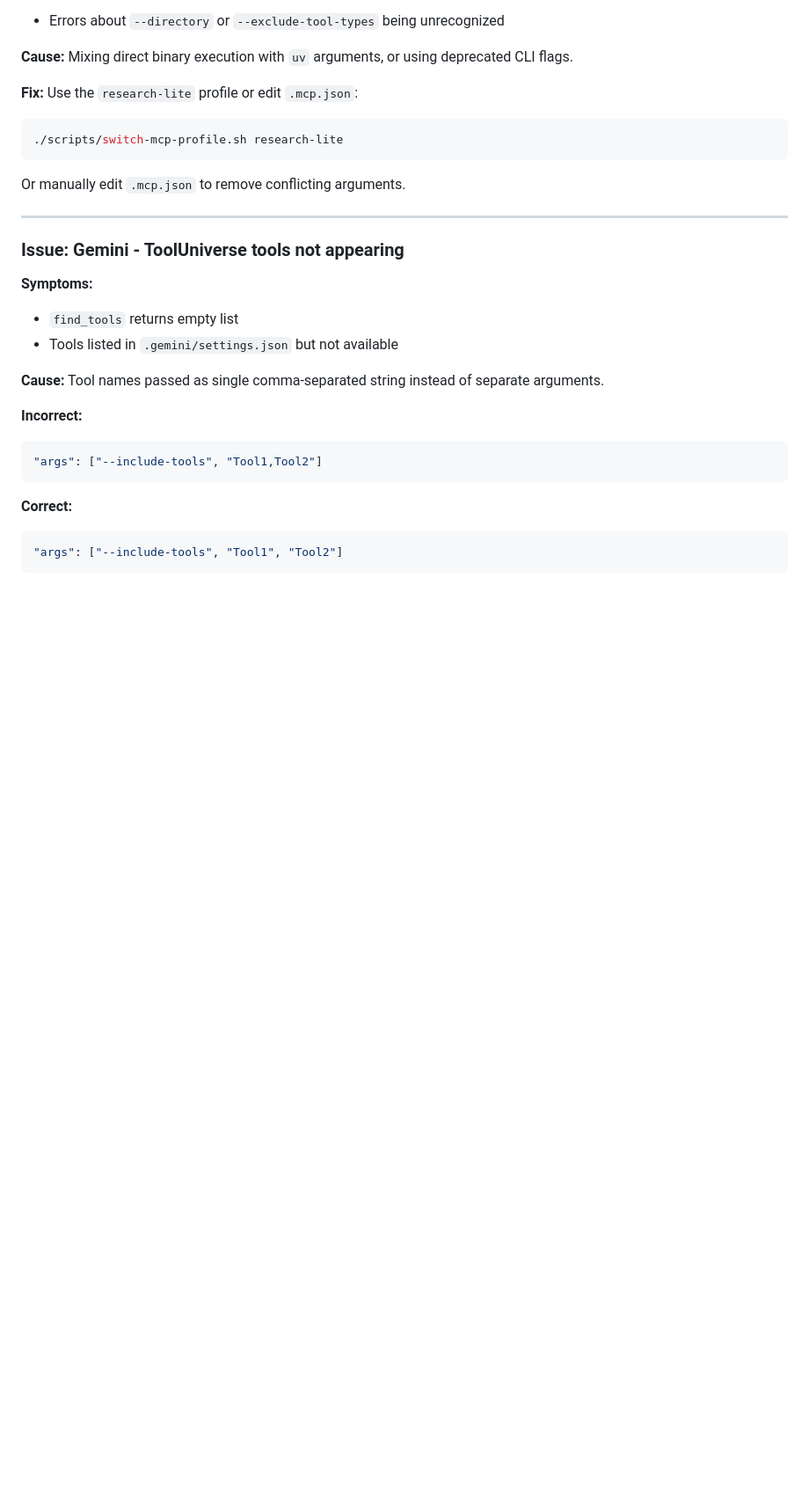
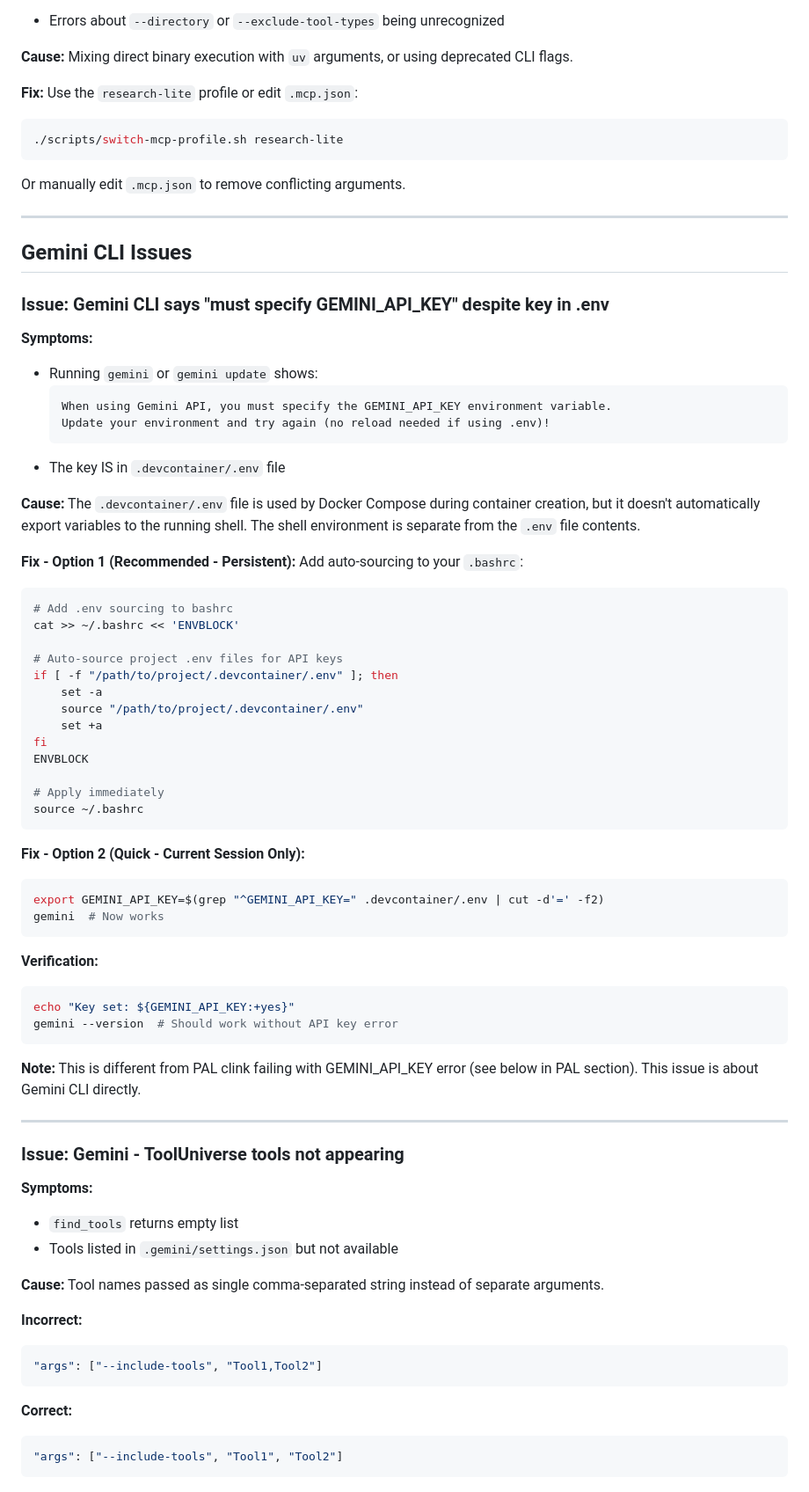
Before and after one commit to tony-zhelonkin/SciAgent-toolkit, a Markdown page: docs/TROUBLESHOOTING.md, the part around one of its changes. Shown at 88% size. Drawn GitHub-style; blank space fills up the shorter version.

````diff
--- a/docs/TROUBLESHOOTING.md
+++ b/docs/TROUBLESHOOTING.md
@@ -152,6 +152,54 @@ Or manually edit `.mcp.json` to remove conflicting arguments.
 
 ---
 
+## Gemini CLI Issues
+
+### Issue: Gemini CLI says "must specify GEMINI_API_KEY" despite key in .env
+
+**Symptoms:**
+- Running `gemini` or `gemini update` shows:
+  ```
+  When using Gemini API, you must specify the GEMINI_API_KEY environment variable.
+  Update your environment and try again (no reload needed if using .env)!
+  ```
+- The key IS in `.devcontainer/.env` file
+
+**Cause:** The `.devcontainer/.env` file is used by Docker Compose during container creation, but it doesn't automatically export variables to the running shell. The shell environment is separate from the `.env` file contents.
+
+**Fix - Option 1 (Recommended - Persistent):**
+Add auto-sourcing to your `.bashrc`:
+```bash
+# Add .env sourcing to bashrc
+cat >> ~/.bashrc << 'ENVBLOCK'
+
+# Auto-source project .env files for API keys
+if [ -f "/path/to/project/.devcontainer/.env" ]; then
+    set -a
+    source "/path/to/project/.devcontainer/.env"
+    set +a
+fi
+ENVBLOCK
+
+# Apply immediately
+source ~/.bashrc
+```
+
+**Fix - Option 2 (Quick - Current Session Only):**
+```bash
+export GEMINI_API_KEY=$(grep "^GEMINI_API_KEY=" .devcontainer/.env | cut -d'=' -f2)
+gemini  # Now works
+```
+
+**Verification:**
+```bash
+echo "Key set: ${GEMINI_API_KEY:+yes}"
+gemini --version  # Should work without API key error
+```
+
+**Note:** This is different from PAL clink failing with GEMINI_API_KEY error (see below in PAL section). This issue is about Gemini CLI directly.
+
+---
+
 ### Issue: Gemini - ToolUniverse tools not appearing
 
 **Symptoms:**
````
Also changed, not shown: other parts of docs/TROUBLESHOOTING.md (+62 -0 lines).
